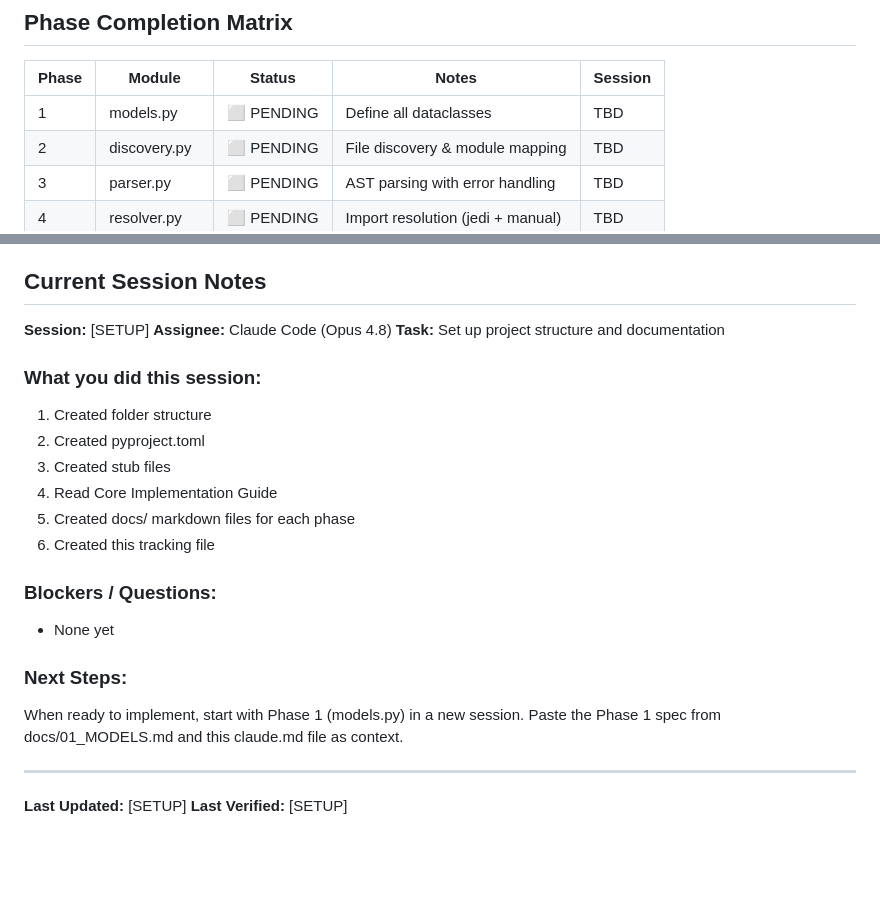
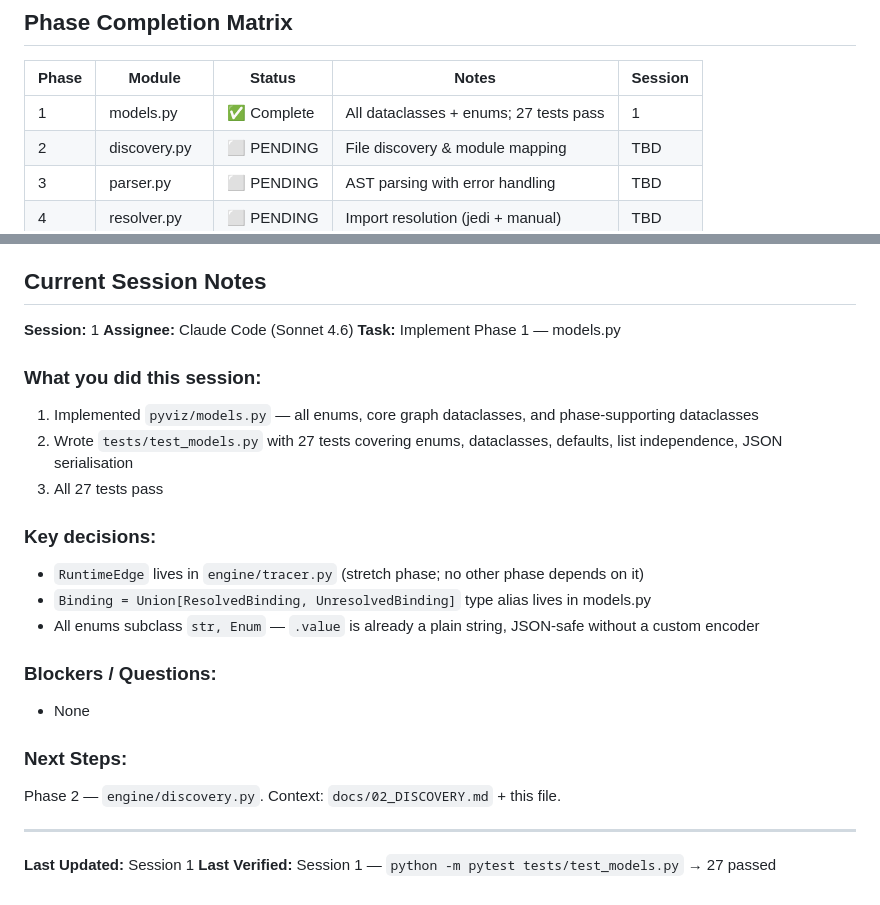
Before and after one commit to Qusai-Mansoor/Codebase-Visualizer, a Markdown page: pyviz/claude.md, 2 parts joined by grey strips. GitHub-like rendering; blank space fills up the shorter version.

Commit message:
Implemented Phase 1

```diff
--- a/pyviz/claude.md
+++ b/pyviz/claude.md
@@ -17,7 +17,7 @@ This file tracks which phases are complete and provides context for future Claud
 
 | Phase | Module | Status | Notes | Session |
 |-------|--------|--------|-------|---------|
-| 1 | models.py | ⬜ PENDING | Define all dataclasses | TBD |
+| 1 | models.py | ✅ Complete | All dataclasses + enums; 27 tests pass | 1 |
 | 2 | discovery.py | ⬜ PENDING | File discovery & module mapping | TBD |
 | 3 | parser.py | ⬜ PENDING | AST parsing with error handling | TBD |
 | 4 | resolver.py | ⬜ PENDING | Import resolution (jedi + manual) | TBD |
@@ -92,26 +92,27 @@ All phases must handle:
 
 ## Current Session Notes
 
-**Session:** [SETUP]
-**Assignee:** Claude Code (Opus 4.8)
-**Task:** Set up project structure and documentation
+**Session:** 1
+**Assignee:** Claude Code (Sonnet 4.6)
+**Task:** Implement Phase 1 — models.py
 
 ### What you did this session:
-1. Created folder structure
-2. Created pyproject.toml
-3. Created stub files
-4. Read Core Implementation Guide
-5. Created docs/ markdown files for each phase
-6. Created this tracking file
+1. Implemented `pyviz/models.py` — all enums, core graph dataclasses, and phase-supporting dataclasses
+2. Wrote `tests/test_models.py` with 27 tests covering enums, dataclasses, defaults, list independence, JSON serialisation
+3. All 27 tests pass
+
+### Key decisions:
+- `RuntimeEdge` lives in `engine/tracer.py` (stretch phase; no other phase depends on it)
+- `Binding = Union[ResolvedBinding, UnresolvedBinding]` type alias lives in models.py
+- All enums subclass `str, Enum` — `.value` is already a plain string, JSON-safe without a custom encoder
 
 ### Blockers / Questions:
-- None yet
+- None
 
 ### Next Steps:
-When ready to implement, start with Phase 1 (models.py) in a new session.
-Paste the Phase 1 spec from docs/01_MODELS.md and this claude.md file as context.
+Phase 2 — `engine/discovery.py`. Context: `docs/02_DISCOVERY.md` + this file.
 
 ---
 
-**Last Updated:** [SETUP]
-**Last Verified:** [SETUP]
+**Last Updated:** Session 1
+**Last Verified:** Session 1 — `python -m pytest tests/test_models.py` → 27 passed
```
